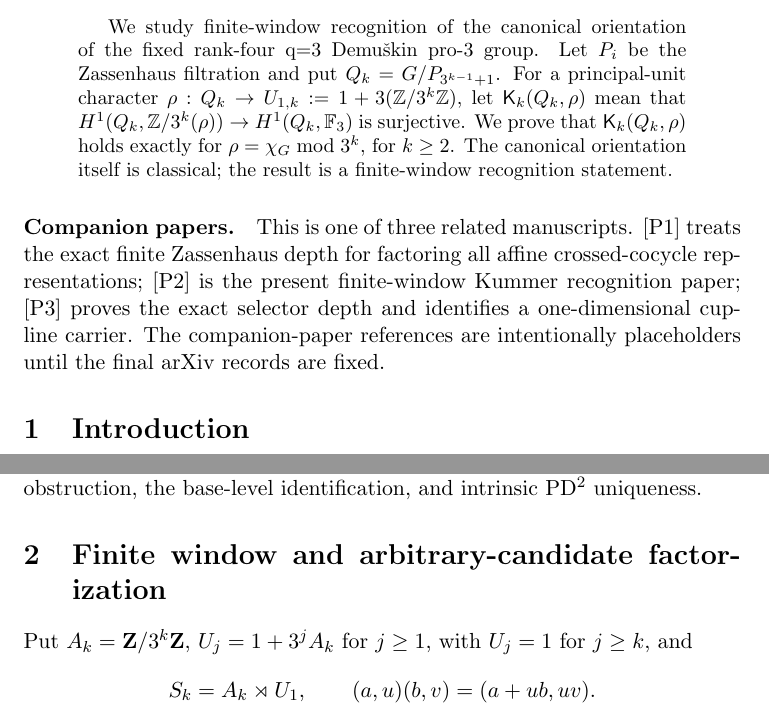
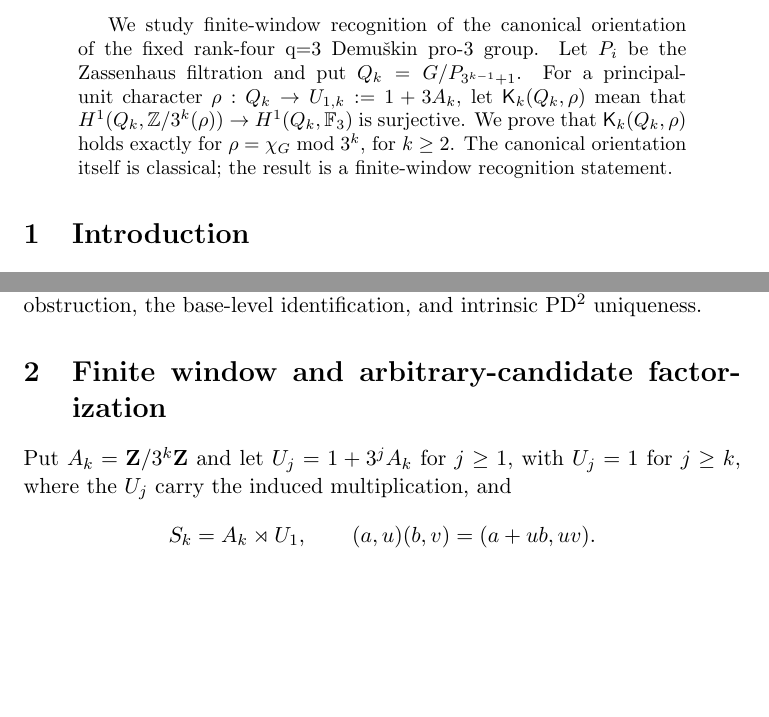
Before and after one commit to seocopy70/math_research, a LaTeX paper (paper/main.tex): two parts of pages 1 and 2 of 13, joined at a grey line, cut so that both start at the same text, the shorter picture padded with empty space. Compiled offline with pdfLaTeX.

Commit message:
Paper 2: publication-style language and notation cleanup

```diff
--- a/paper/main.tex
+++ b/paper/main.tex
@@ -13,11 +13,8 @@
 \maketitle
 
 \begin{abstract}
-We study finite-window recognition of the canonical orientation of the fixed rank-four q=3 Demu\v{s}kin pro-3 group. Let $P_i$ be the Zassenhaus filtration and put $Q_k=G/P_{3^{k-1}+1}$. For a principal-unit character $\rho:Q_k\to U_{1,k}:=1+3(\mathbb Z/3^k\mathbb Z)$, let $\mathsf K_k(Q_k,\rho)$ mean that $H^1(Q_k,\mathbb Z/3^k(\rho))\to H^1(Q_k,\mathbb F_3)$ is surjective. We prove that $\mathsf K_k(Q_k,\rho)$ holds exactly for $\rho=\chi_G\bmod3^k$, for $k\ge2$. The canonical orientation itself is classical; the result is a finite-window recognition statement.
+We study finite-window recognition of the canonical orientation of the fixed rank-four q=3 Demu\v{s}kin pro-3 group. Let $P_i$ be the Zassenhaus filtration and put $Q_k=G/P_{3^{k-1}+1}$. For a principal-unit character $\rho:Q_k\to U_{1,k}:=1+3A_k$, let $\mathsf K_k(Q_k,\rho)$ mean that $H^1(Q_k,\mathbb Z/3^k(\rho))\to H^1(Q_k,\mathbb F_3)$ is surjective. We prove that $\mathsf K_k(Q_k,\rho)$ holds exactly for $\rho=\chi_G\bmod3^k$, for $k\ge2$. The canonical orientation itself is classical; the result is a finite-window recognition statement.
 \end{abstract}
-
-\paragraph{Companion papers.}
-This is one of three related manuscripts. [P1] treats the exact finite Zassenhaus depth for factoring all affine crossed-cocycle representations; [P2] is the present finite-window Kummer recognition paper; [P3] proves the exact selector depth and identifies a one-dimensional cup-line carrier. The companion-paper references are intentionally placeholders until the final arXiv records are fixed.
 
 \section{Introduction}
 Let
@@ -37,7 +34,7 @@ For every $k\ge2$ and every principal-unit $\rho:Q_k\to U_{1,k}:=1+3A_k$,
 The proof separates five logically distinct steps: the finite semidirect-product filtration, arbitrary-candidate factorization, the one-relator lifting obstruction, the base-level identification, and intrinsic PD$^2$ uniqueness.
 
 \section{Finite window and arbitrary-candidate factorization}
-Put $A_k=\mathbf Z/3^k\mathbf Z$, $U_j=1+3^jA_k$ for $j\ge1$, with $U_j=1$ for $j\ge k$, and
+Put $A_k=\mathbf Z/3^k\mathbf Z$ and let $U_j=1+3^jA_k$ for $j\ge1$, with $U_j=1$ for $j\ge k$, where the $U_j$ carry the induced multiplication, and
 \[
 S_k=A_k\rtimes U_1,\qquad (a,u)(b,v)=(a+ub,uv).
 \]
```
